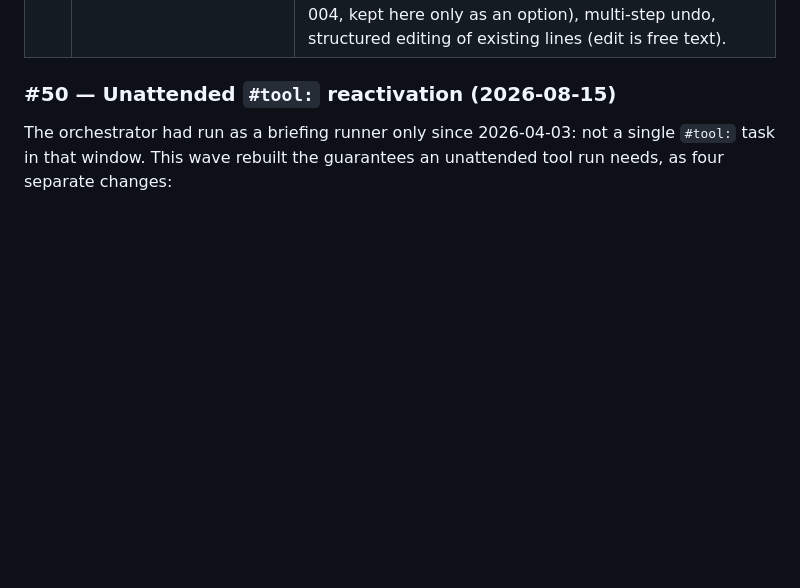
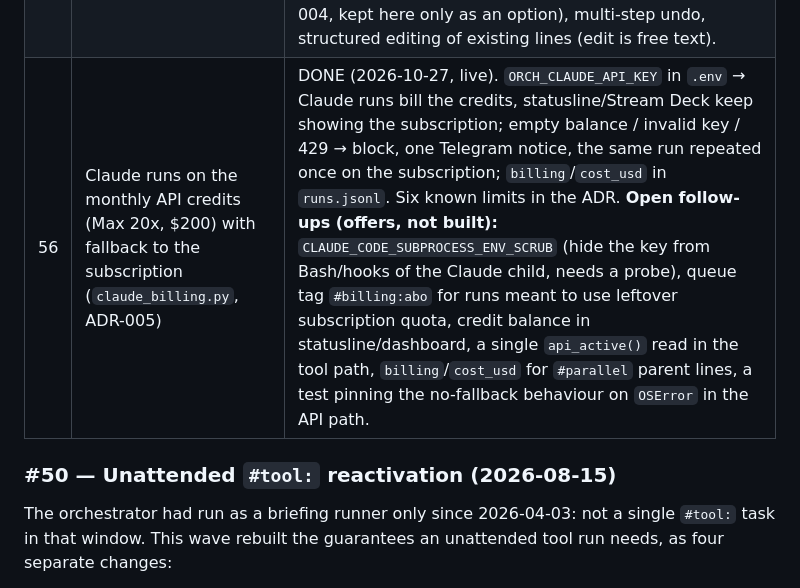
Before and after one commit to swDomass/AI_orchestrator, a Markdown page: ROADMAP.md, the part around the change. Rendered like a GitHub page; blank space fills up the shorter version.

```diff
--- a/ROADMAP.md
+++ b/ROADMAP.md
@@ -128,6 +128,7 @@ plan (2026-05-18).
 | 53 | Per-task auto-commit — a successful run commits its own paths to `orch/<slug>-<date>` and restores them in the working tree | DONE (2026-09-11). HEAD is never moved (temp index + `commit-tree` + `update-ref`). Two rules gate it: the index must agree with HEAD, and the path must have been clean when the run started. Default ON, `GIT_AUTO_COMMIT=false` / `#no-commit` to opt out. Not built (KUER): retention for old `orch/*` branches, `#parallel`/`#worktree`, push/PR/merge, model-written commit messages. |
 | 54 | Dashboard-Bedienung B0: Fundament (`dashboard_ui/`, Vendor, CSP, Threads, Schreibschranke) | DONE (2026-10-23). Page from `dashboard_ui/` via a fixed file table, Chart.js/zoom vendored (offline), security headers, multi-threaded server, gated `POST /api/*` (only `/api/ping` so far). Base for later controls. |
 | 55 | Dashboard-Bedienung B1: Queue-Editor (Reiter "Queue", `queue_editor.py`, `/api/queue*`) | DONE (2026-10-23). Add/edit/delete/re-queue/duplicate/move/raw/undo from the browser, line match with 409 instead of a whole-file hash, one lock pass, backup before every change (`logs/queue-backups/`, 20 steps), running line locked, standalone mode asks first, dangerous tags ask first (ADR-004). **Open follow-ups:** an in-flight file written by the orchestrator (today standalone mode can only ask; rejected for B1 in ADR-004, kept here only as an option), multi-step undo, structured editing of existing lines (edit is free text). |
+| 56 | Claude runs on the monthly API credits (Max 20x, $200) with fallback to the subscription (`claude_billing.py`, ADR-005) | DONE (2026-10-27, live). `ORCH_CLAUDE_API_KEY` in `.env` → Claude runs bill the credits, statusline/Stream Deck keep showing the subscription; empty balance / invalid key / 429 → block, one Telegram notice, the same run repeated once on the subscription; `billing`/`cost_usd` in `runs.jsonl`. Six known limits in the ADR. **Open follow-ups (offers, not built):** `CLAUDE_CODE_SUBPROCESS_ENV_SCRUB` (hide the key from Bash/hooks of the Claude child, needs a probe), queue tag `#billing:abo` for runs meant to use leftover subscription quota, credit balance in statusline/dashboard, a single `api_active()` read in the tool path, `billing`/`cost_usd` for `#parallel` parent lines, a test pinning the no-fallback behaviour on `OSError` in the API path. |
 
 ### #50 — Unattended `#tool:` reactivation (2026-08-15)
 
```
Also changed, not shown: CLAUDE.md (+1 -1 lines).
